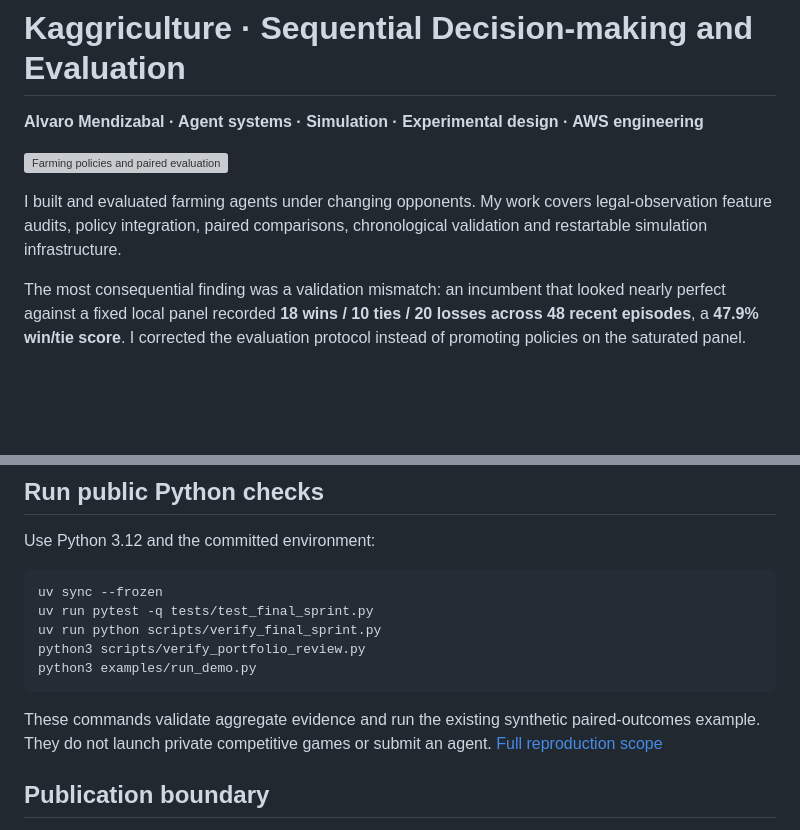
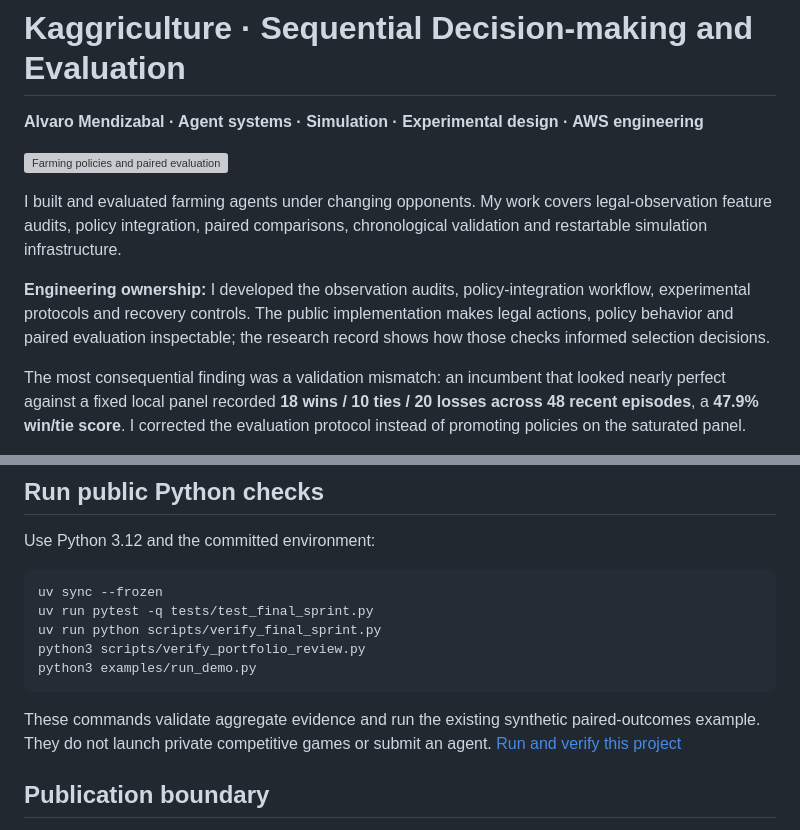
Before and after one commit to alvaromendizabal/kaggriculture, a Markdown page: README.md, 2 parts joined by grey strips. Rendered like a GitHub page; blank space fills up the shorter version; grey boxes are pictures that could not be loaded.

Commit message:
docs: clarify agent-system engineering and public verification

````diff
--- a/README.md
+++ b/README.md
@@ -5,6 +5,8 @@
 ![Farming policies and paired evaluation](docs/assets/public-demo-hero.svg)
 
 I built and evaluated farming agents under changing opponents. My work covers legal-observation feature audits, policy integration, paired comparisons, chronological validation and restartable simulation infrastructure.
+
+**Engineering ownership:** I developed the observation audits, policy-integration workflow, experimental protocols and recovery controls. The public implementation makes legal actions, policy behavior and paired evaluation inspectable; the research record shows how those checks informed selection decisions.
 
 The most consequential finding was a validation mismatch: an incumbent that looked nearly perfect against a fixed local panel recorded **18 wins / 10 ties / 20 losses across 48 recent episodes**, a **47.9% win/tie score**. I corrected the evaluation protocol instead of promoting policies on the saturated panel.
 
@@ -56,7 +58,7 @@ python3 scripts/verify_portfolio_review.py
 python3 examples/run_demo.py
 ```
 
-These commands validate aggregate evidence and run the existing synthetic paired-outcomes example. They do not launch private competitive games or submit an agent. [Full reproduction scope](docs/REPRODUCIBILITY.md)
+These commands validate aggregate evidence and run the existing synthetic paired-outcomes example. They do not launch private competitive games or submit an agent. [Run and verify this project](docs/REPRODUCIBILITY.md)
 
 ## Publication boundary
 
````
